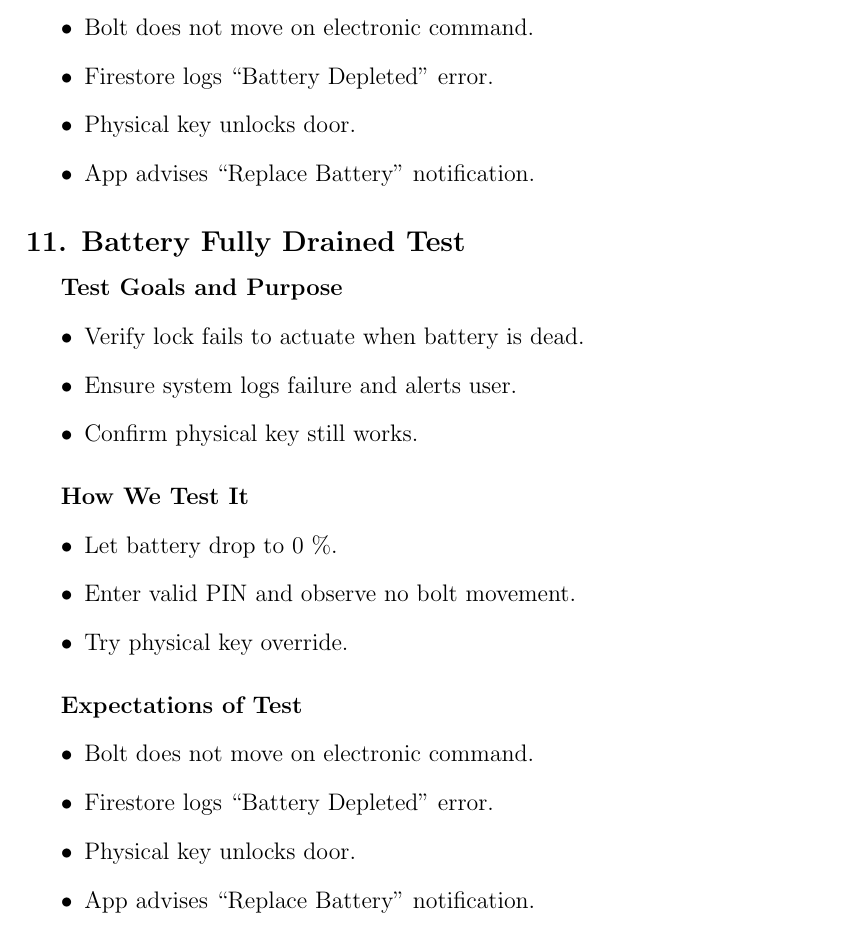
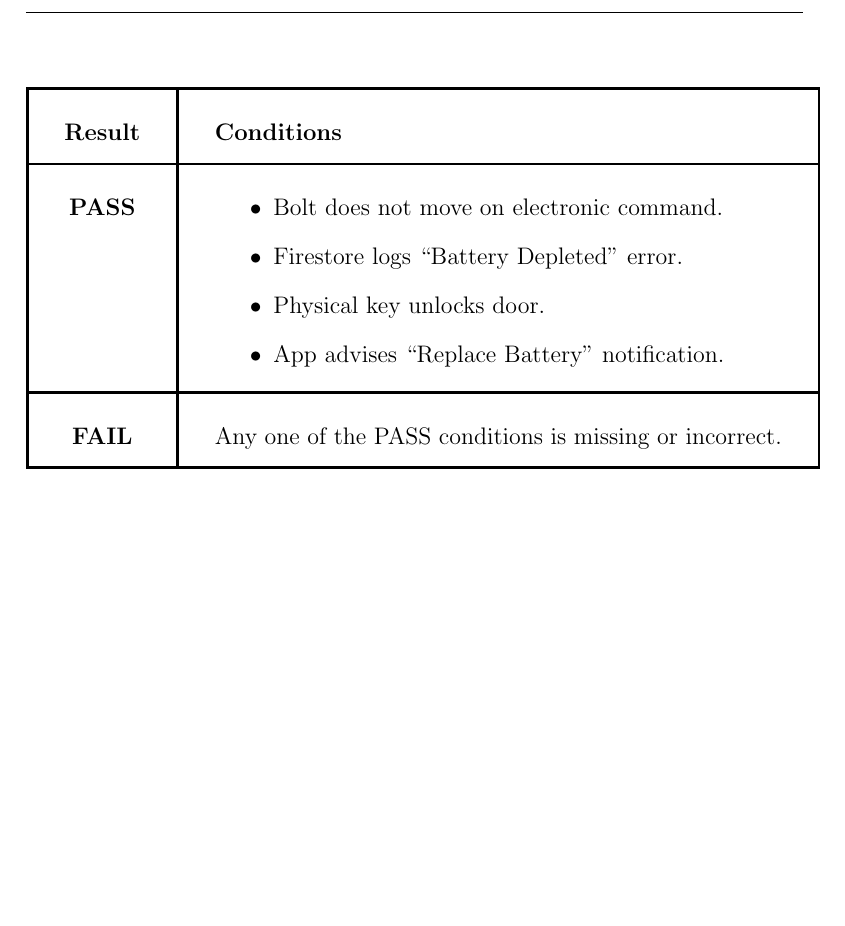
Before and after one commit to neenanhi/CSE123_Project, a LaTeX document (docs/DesignDoc/DesignDoc.tex, which reads docs/DesignDoc/Future_Testing.tex): part of page 52 of 58 before the commit and part of page 53 of 59 after it, cut at the place of the change, the shorter picture padded with empty space. Compiled offline with pdfLaTeX.

Commit message:
updated pass/fail conditions for common scenarios

```diff
--- a/docs/DesignDoc/Future_Testing.tex
+++ b/docs/DesignDoc/Future_Testing.tex
@@ -314,58 +342,27 @@ Either wait for the lockout timer to expire or enter an admin PIN to clear the l
     \item Try physical key override.
 \end{itemize}
 \subparagraph{Expectations of Test}
+\begin{center}
+    \begin{tabular}{|c|p{10cm}|}
+      \hline
+      \textbf{Result} & \textbf{Conditions} \\
+      \hline
+      \textbf{PASS} &
+        \begin{minipage}[t]{\linewidth}
         \begin{itemize}
           \item Bolt does not move on electronic command.
           \item Firestore logs “Battery Depleted” error.
           \item Physical key unlocks door.
-    \item App advises “Replace Battery” notification.
+          \item App advises “Replace Battery” notification. \\
         \end{itemize}
+        \end{minipage} \\
+      \hline
+      \textbf{FAIL} & Any one of the PASS conditions is missing or incorrect. \\
+      \hline
+    \end{tabular}
+    \end{center}
 
-
-\subsection*{11. Battery Fully Drained Test}
-\subparagraph{Test Goals and Purpose}
-\begin{itemize}
-    \item Verify lock fails to actuate when battery is dead.
-    \item Ensure system logs failure and alerts user.
-    \item Confirm physical key still works.
-\end{itemize}
-\subparagraph{How We Test It}
-\begin{itemize}
-    \item Let battery drop to 0 \%.
-    \item Enter valid PIN and observe no bolt movement.
-    \item Try physical key override.
-\end{itemize}
-\subparagraph{Expectations of Test}
-\begin{itemize}
-    \item Bolt does not move on electronic command.
-    \item Firestore logs “Battery Depleted” error.
-    \item Physical key unlocks door.
-    \item App advises “Replace Battery” notification.
-\end{itemize}
-
-
-
-
-
-
-
-
-
-
-
-
-
-
-
-
-
-
-
-
-
-
-
-
+% End for Common Scenarios (Tests 1 - 10)
 
 \newpage
 \subsection{Less Common Scenarios (Tests 31–40)}
```
Also changed, not shown: docs/DesignDoc/Future_Testing.tex (32 more changed lines). Lines whose indentation alone changed are shown as unchanged.
